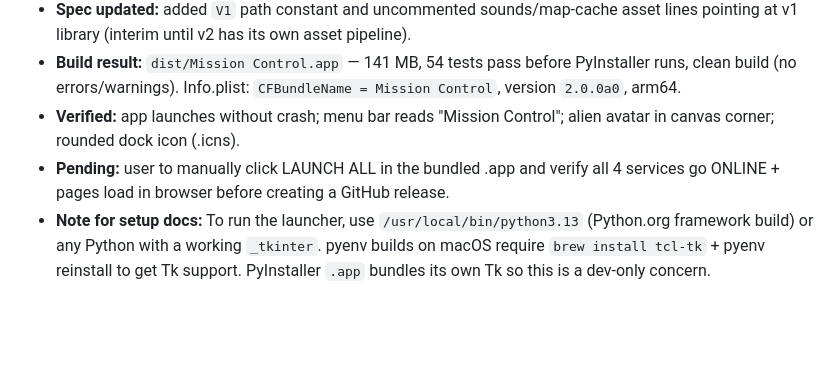
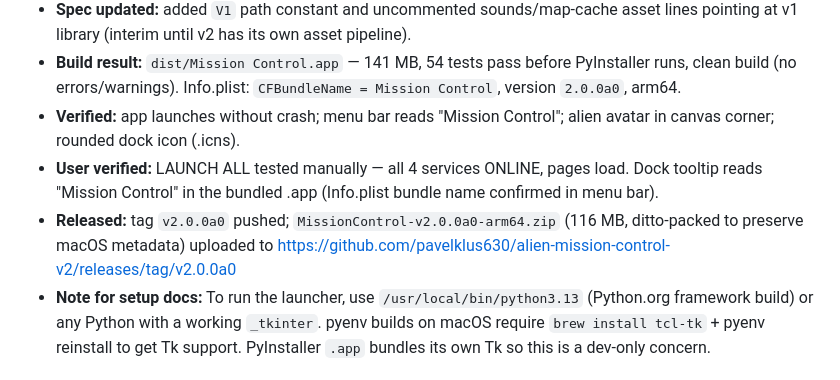
Before and after one commit to pavelklus630/alien-mission-control-v2, a Markdown page: DEVLOG.md, the part around the change. GitHub-like rendering; blank space fills up the shorter version.

Commit message:
v2.0.0a0 released — update DEVLOG

```diff
--- a/DEVLOG.md
+++ b/DEVLOG.md
@@ -117,7 +117,8 @@ Running record of every meaningful decision and change. Append-only; newest entr
 - **Spec updated:** added `V1` path constant and uncommented sounds/map-cache asset lines pointing at v1 library (interim until v2 has its own asset pipeline).
 - **Build result:** `dist/Mission Control.app` — 141 MB, 54 tests pass before PyInstaller runs, clean build (no errors/warnings). Info.plist: `CFBundleName = Mission Control`, version `2.0.0a0`, arm64.
 - **Verified:** app launches without crash; menu bar reads "Mission Control"; alien avatar in canvas corner; rounded dock icon (.icns).
-- **Pending:** user to manually click LAUNCH ALL in the bundled .app and verify all 4 services go ONLINE + pages load in browser before creating a GitHub release.
+- **User verified:** LAUNCH ALL tested manually — all 4 services ONLINE, pages load. Dock tooltip reads "Mission Control" in the bundled .app (Info.plist bundle name confirmed in menu bar).
+- **Released:** tag `v2.0.0a0` pushed; `MissionControl-v2.0.0a0-arm64.zip` (116 MB, ditto-packed to preserve macOS metadata) uploaded to https://github.com/pavelklus630/alien-mission-control-v2/releases/tag/v2.0.0a0
 - **Note for setup docs:** To run the launcher, use `/usr/local/bin/python3.13` (Python.org framework build) or any Python with a working `_tkinter`. pyenv builds on macOS require `brew install tcl-tk` + pyenv reinstall to get Tk support. PyInstaller `.app` bundles its own Tk so this is a dev-only concern.
 
 ### 2026-06-04 — icon fixes (user report: no icon in corner or dock)
```
